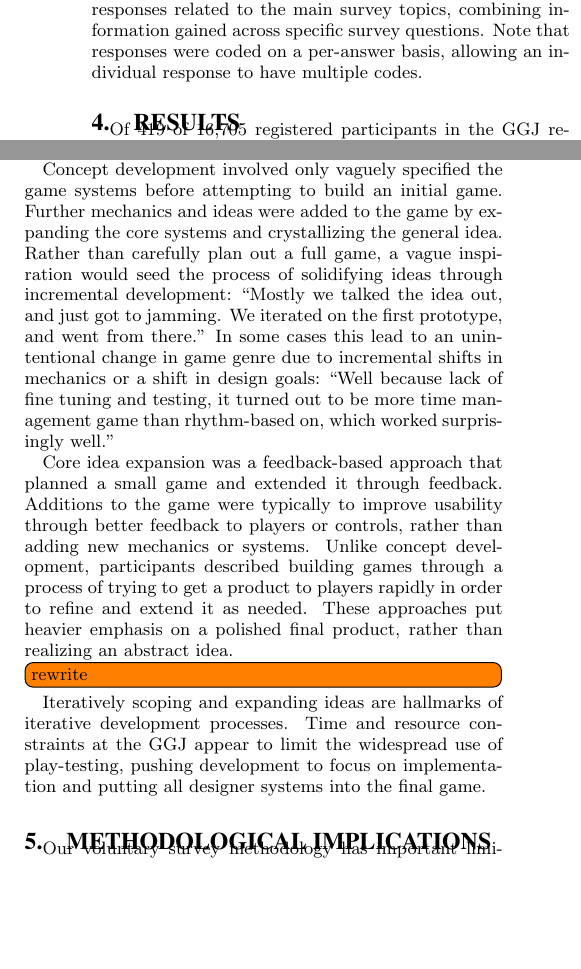
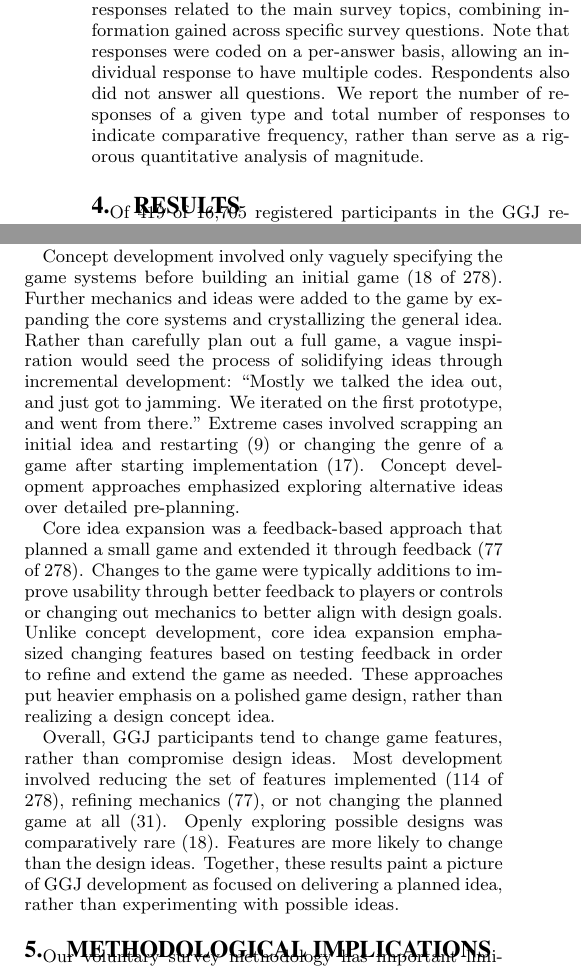
Before and after one commit to zookae/ggj_ws, a LaTeX paper (ggj13.tex): two parts of the columns of pages 2 and 3 of 5, joined at a grey line, cut so that both start at the same text, the shorter picture padded with empty space. Compiled offline with pdfLaTeX.

Commit message:
revise game evolution

```diff
--- a/ggj13.tex
+++ b/ggj13.tex
@@ -139,7 +139,7 @@ Developers refine games by finding aspects to alter, selecting among those aspec
 
 
 \section{Methods}
-We provided a nine question open-response survey that was administered online as part of the post-GGJ extended survey (Appendix \ref{sec:survey}). We gathered and manually coded responses to each of the questions into categories, allowing multiple possible codes for responses. Below we report on responses related to the main survey topics, combining information gained across specific survey questions. Note that responses were coded on a per-answer basis, allowing an individual response to have multiple codes.
+We provided a nine question open-response survey that was administered online as part of the post-GGJ extended survey (Appendix \ref{sec:survey}). We gathered and manually coded responses to each of the questions into categories, allowing multiple possible codes for responses. Below we report on responses related to the main survey topics, combining information gained across specific survey questions. Note that responses were coded on a per-answer basis, allowing an individual response to have multiple codes. Respondents also did not answer all questions. We report the number of responses of a given type and total number of responses to indicate comparative frequency, rather than serve as a rigorous quantitative analysis of magnitude.
 
 
 \section{Results}
@@ -233,27 +233,16 @@ Cutting features reduced the overall functionality of the game before implementa
 Reducing mechanics occurred when already implemented systems were buggy or dysfunctional or when playtesting (personally or with others) showed them to be overly complex or unintuitive.
-Iterative scope reduction was the most common way participants described their process and was typically due to development constraints \todo[inline]{recode for these three categories}(51 of 225).
+Iterative scope reduction was the most common way participants described their process and was typically due to development constraints.
 
-Concept development involved only vaguely specified the game systems before attempting to build an initial game. Further mechanics and ideas were added to the game by expanding the core systems and crystallizing the general idea.
+Concept development involved only vaguely specifying the game systems before building an initial game (18 of 278). Further mechanics and ideas were added to the game by expanding the core systems and crystallizing the general idea.
 Rather than carefully plan out a full game, a vague inspiration would seed the process of solidifying ideas through incremental development: ``Mostly we talked the idea out, and just got to jamming. We iterated on the first prototype, and went from there.''
 %``Come up with a game finishable in 4-8 hours and iterate from there.''
-In some cases this lead to an unintentional change in game genre due to incremental shifts in mechanics or a shift in design goals:
-``Well because lack of fine tuning and testing, it turned out to be more time management game than rhythm-based on, which worked surprisingly well.''
+Extreme cases involved scrapping an initial idea and restarting (9) or changing the genre of a game after starting implementation (17). Concept development approaches emphasized exploring alternative ideas over detailed pre-planning.
+%In some cases this lead to an unintentional change in game genre due to incremental shifts in mechanics or a shift in design goals:
+%``Well because lack of fine tuning and testing, it turned out to be more time management game than rhythm-based on, which worked surprisingly well.''
 
-Core idea expansion was a feedback-based approach that planned a small game and extended it through feedback. Additions to the game were typically to improve usability through better feedback to players or controls, rather than adding new mechanics or systems. Unlike concept development, participants described building games through a process of trying to get a product to players rapidly in order to refine and extend it as needed. These approaches put heavier emphasis on a polished final product, rather than realizing an abstract idea.
+Core idea expansion was a feedback-based approach that planned a small game and extended it through feedback (77 of 278). Changes to the game were typically additions to improve usability through better feedback to players or controls or changing out mechanics to better align with design goals. Unlike concept development, core idea expansion emphasized changing features based on testing feedback in order to refine and extend the game as needed. These approaches put heavier emphasis on a polished game design, rather than realizing a design concept idea.
 
-
-
-\todo[inline]{rewrite}
-Iteratively scoping and expanding ideas are hallmarks of iterative development processes. Time and resource constraints at the GGJ appear to limit the widespread use of play-testing, pushing development to focus on implementation and putting all designer systems into the final game.
-
-
-%Overall, the GGJ seems to serve as an important venue for developing experience in programming and realizing a final game based on a personal vision. The jam time constraints (and lack of available testers) generally steer development practices toward personal responses to the product, rather than player testing and feedback. These results open questions as to whether the GGJ can more effectively encourage standard industry practices such as paper prototyping and player testing and whether these industry methods are amenable to innovative practices under strict time constraints.
-
-%Aside mechanics, visualization and controls were occasionally mentioned as aspects developers would change along the way. Balance and feature polish (particularly art) were also discussed, but were less central aspects. The GGJ focuses on integrating many parts over learning how each task works. heavy programming challenges suggest biggest issue and focus on learning is around how to get code up more than exercising other skills.
-
-%idea changes most frequently driven by development needs rather than playtest results. testing primarily seems to have been based on personal reactions to product rather than player feedback. GGJ seems to encourage ``personal'' games that meet one's own standards more than play-centric designs.
-
-
+Overall, GGJ participants tend to change game features, rather than compromise design ideas. Most development involved reducing the set of features implemented (114 of 278), refining mechanics (77), or not changing the planned game at all (31). Openly exploring possible designs was comparatively rare (18). Features are more likely to change than the design ideas. Together, these results paint a picture of GGJ development as focused on delivering a planned idea, rather than experimenting with possible ideas.
 
 \section{Methodological Implications}
 % % note limitations of survey method: wasn't able to get great detail on flow of process; focus on high-level changes; only those who opt-in
```
Also changed, not shown: ggj13.pdf, ggj13.tex (10 more changed lines).
